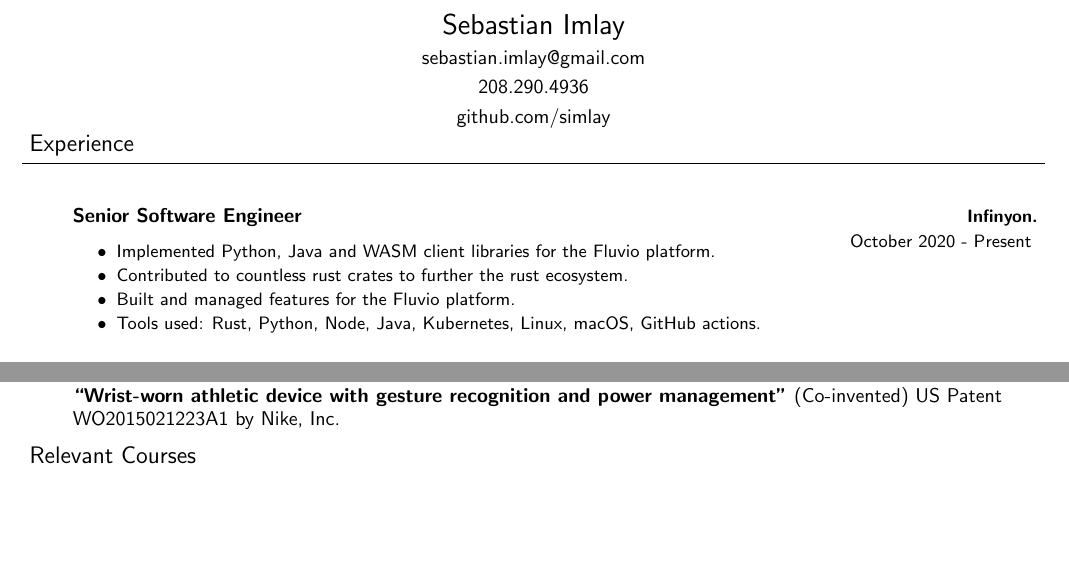
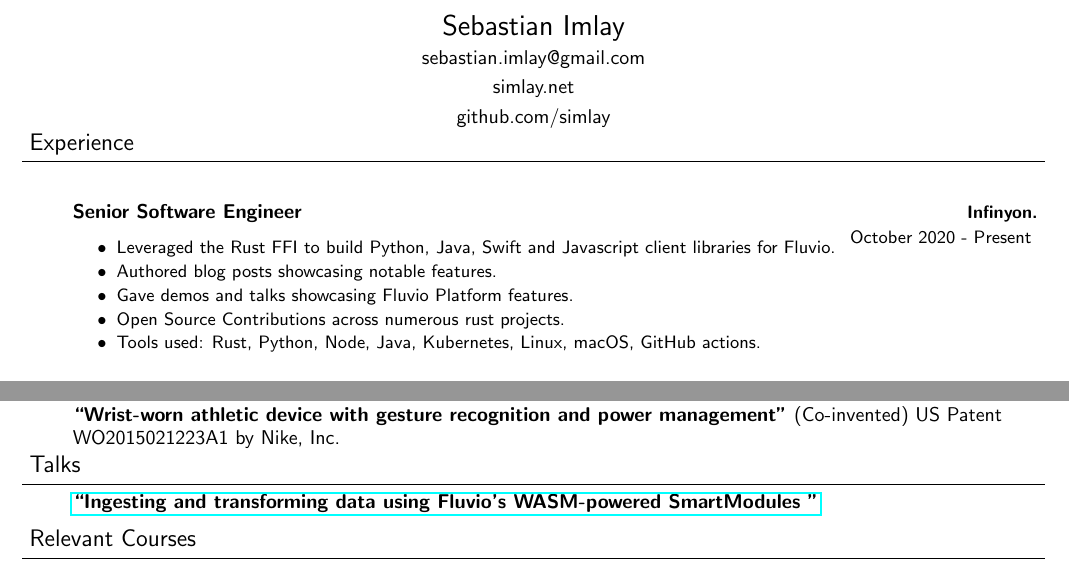
Before and after one commit to simlay/resume, a LaTeX CV (cv.tex): two parts of pages 1 and 2 of 2, joined at a grey line, cut so that both start at the same text, the shorter picture padded with empty space. Compiled offline with pdfLaTeX.

Commit message:
Added talks section to resume

```diff
--- a/cv.tex
+++ b/cv.tex
@@ -4,6 +4,7 @@
 \usepackage{amssymb}
 \usepackage[usenames]{color}
 \usepackage{multicol}
+\usepackage{hyperref}
 
 % Various Document Settings
 \leftmargin=0.15in
@@ -114,7 +115,7 @@
     \begin{center}
         {\Large Sebastian Imlay}\\ \smallskip
         {sebastian.imlay@gmail.com}\\ \smallskip
-        {208.290.4936}\\ \smallskip
+        {simlay.net}\\ \smallskip
         {github.com/simlay}
     \end{center}
 \end{changemargin}
@@ -127,9 +128,10 @@
 \begin{body}
     \vspace{18pt}
     \begin{jobdescriptionlist}{Senior Software Engineer}{Infinyon.}{October 2020 - Present}
-        \item Implemented Python, Java and WASM client libraries for the Fluvio platform.
-        \item Contributed to countless rust crates to further the rust ecosystem.
-        \item Built and managed features for the Fluvio platform.
+        \item Leveraged the Rust FFI to build Python, Java, Swift and Javascript client libraries for Fluvio.
+        \item Authored blog posts showcasing notable features.
+        \item Gave demos and talks showcasing Fluvio Platform features.
+        \item Open Source Contributions across numerous rust projects.
         \item Tools used: Rust, Python, Node, Java, Kubernetes, Linux, macOS, GitHub actions.
     \end{jobdescriptionlist}
 
@@ -239,6 +241,13 @@
     \vspace{14pt}
     % ``Gesture Recognition.'' (Co-invented) US Patent US20150046886 by Nike, Inc.
     \textbf{``Wrist-worn athletic device with gesture recognition and power management''} (Co-invented) US Patent WO2015021223A1 by Nike, Inc.
+\end{body}
+
+\header{Talks}
+\begin{body}
+    \vspace{14pt}
+    % ``Gesture Recognition.'' (Co-invented) US Patent US20150046886 by Nike, Inc.
+    \href{https://www.youtube.com/watch?v=1PE9BQL9c_g}{\textbf{``Ingesting and transforming data using Fluvio’s WASM-powered SmartModules ''}}
 \end{body}
 
 \smallskip
```
Also changed, not shown: Makefile.
